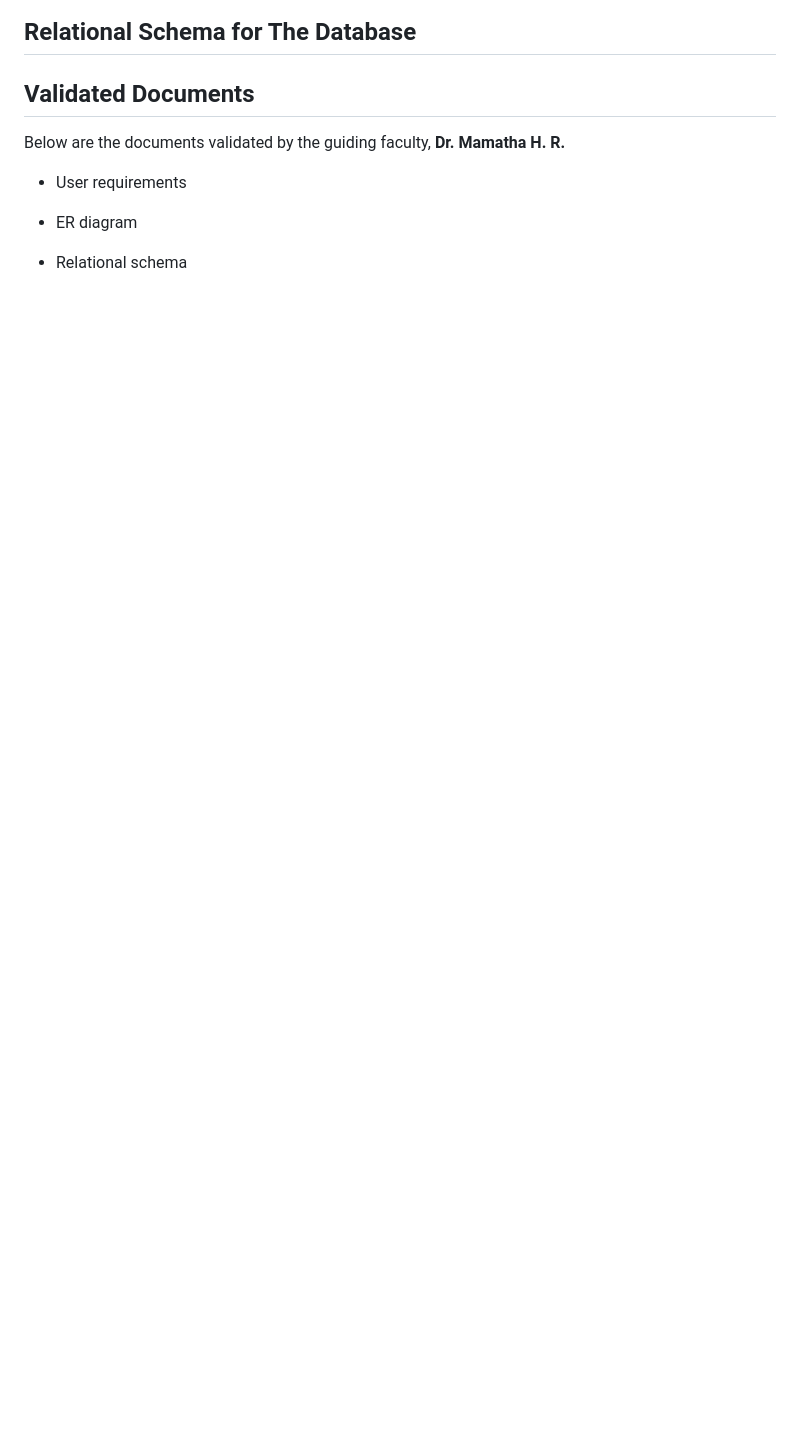
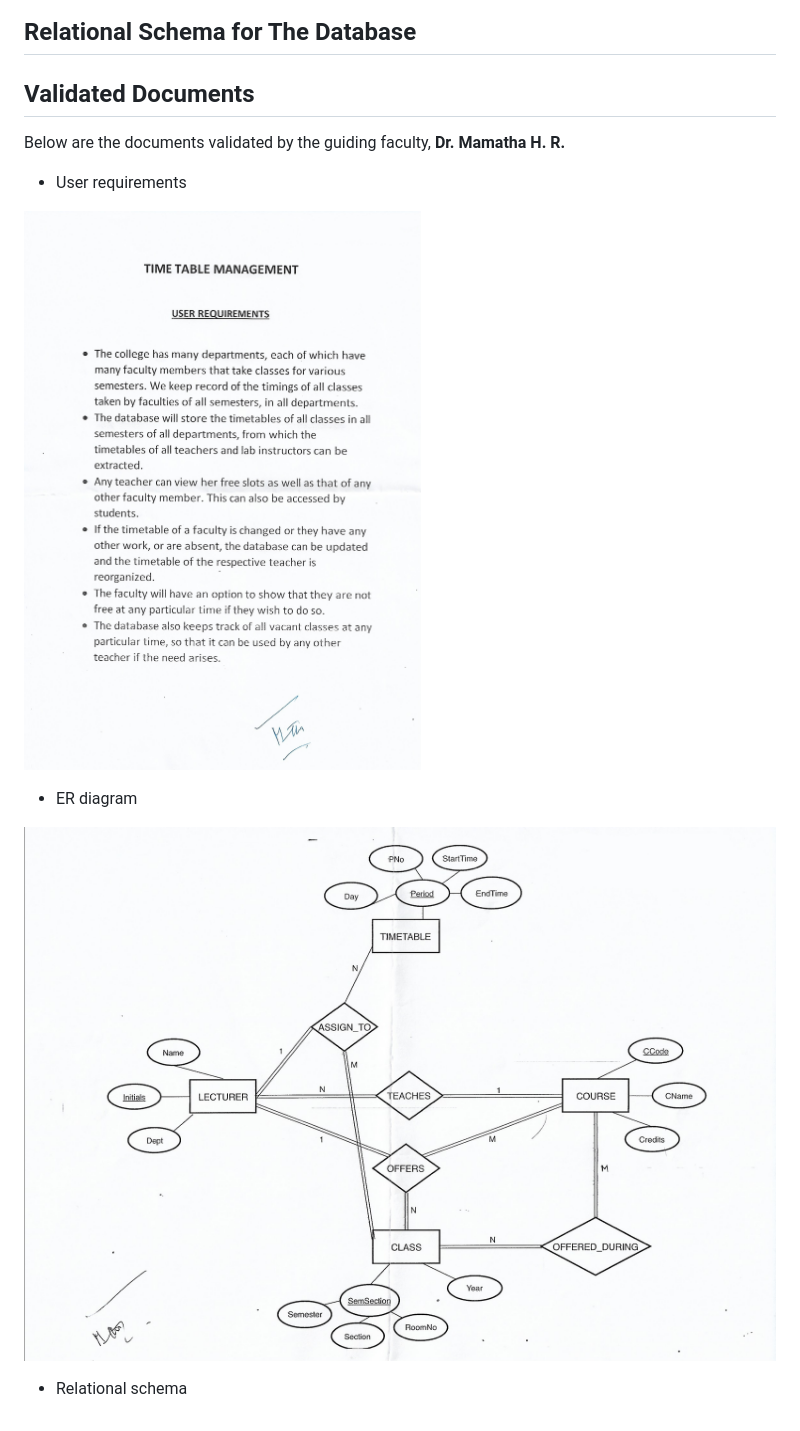
Before and after one commit to harikrishnanv1311/dbms-project, a Markdown page: README.md, the part around the change. Rendered like a GitHub page; pictures changed too: val_er_diagram.jpg (added), val_user_requirements.jpg (added); blank space fills up the shorter version.

Commit message:
Uploaded validated documents

```diff
--- a/README.md
+++ b/README.md
@@ -42,6 +42,10 @@ Below are the documents validated by the guiding faculty, **Dr. Mamatha H. R.**
 
 * User requirements
 
+![Validated User Requirements](/val_user_requirements.jpg)
+
 * ER diagram
 
+![Validated User Requirements](/val_er_diagram.jpg)
+
 * Relational schema
```
